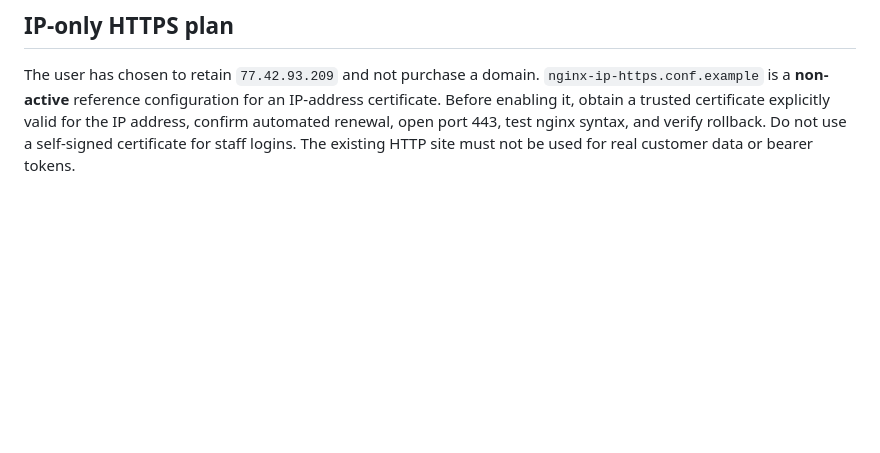
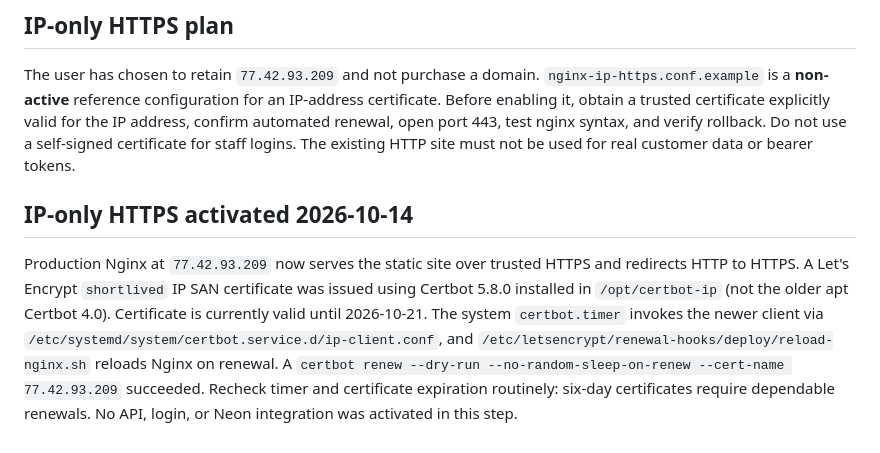
Before and after one commit to SergoNeon/brokerone-live, a Markdown page: server/README.md, the part around the change. GitHub-like rendering; blank space fills up the shorter version.

Commit message:
Document live IP HTTPS and tested automatic certificate renewal

```diff
--- a/server/README.md
+++ b/server/README.md
@@ -51,3 +51,7 @@ The current browser CRM still uses local demo data. This module is **not wired i
 ## IP-only HTTPS plan
 
 The user has chosen to retain `77.42.93.209` and not purchase a domain. `nginx-ip-https.conf.example` is a **non-active** reference configuration for an IP-address certificate. Before enabling it, obtain a trusted certificate explicitly valid for the IP address, confirm automated renewal, open port 443, test nginx syntax, and verify rollback. Do not use a self-signed certificate for staff logins. The existing HTTP site must not be used for real customer data or bearer tokens.
+
+## IP-only HTTPS activated 2026-10-14
+
+Production Nginx at `77.42.93.209` now serves the static site over trusted HTTPS and redirects HTTP to HTTPS. A Let's Encrypt `shortlived` IP SAN certificate was issued using Certbot 5.8.0 installed in `/opt/certbot-ip` (not the older apt Certbot 4.0). Certificate is currently valid until 2026-10-21. The system `certbot.timer` invokes the newer client via `/etc/systemd/system/certbot.service.d/ip-client.conf`, and `/etc/letsencrypt/renewal-hooks/deploy/reload-nginx.sh` reloads Nginx on renewal. A `certbot renew --dry-run --no-random-sleep-on-renew --cert-name 77.42.93.209` succeeded. Recheck timer and certificate expiration routinely: six-day certificates require dependable renewals. No API, login, or Neon integration was activated in this step.
```
